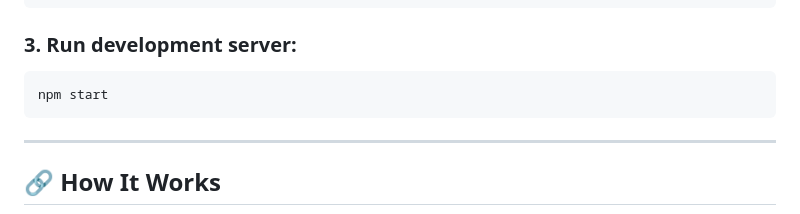
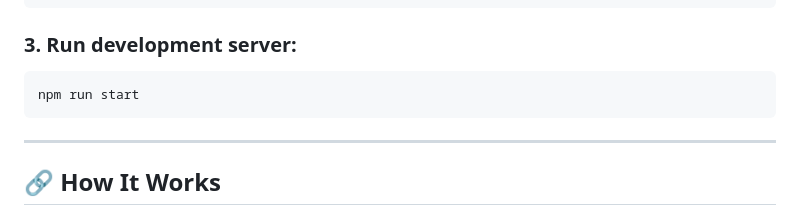
Before and after one commit to HopzAlot/Synthron, a Markdown page: README.md, the part around the change. Drawn GitHub-style.

````diff
--- a/README.md
+++ b/README.md
@@ -127,7 +127,7 @@ npm install
 ### 3. Run development server:
 
 ```bash
-npm start
+npm run start
 ```
 
 ---
````
